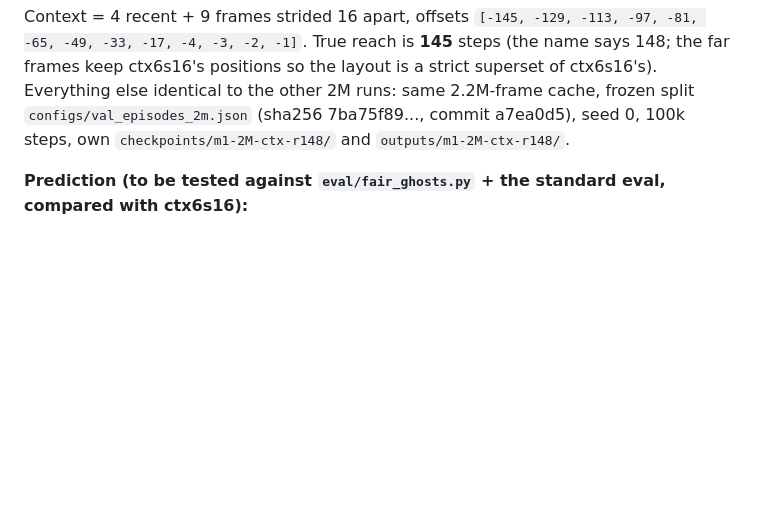
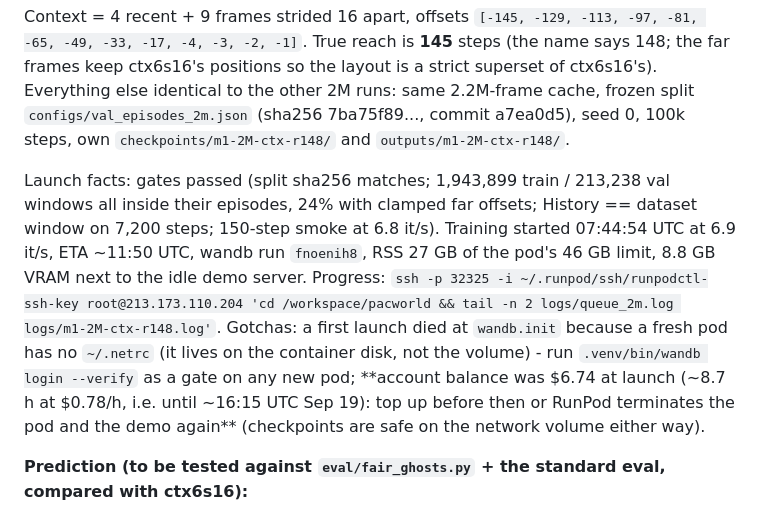
Before and after one commit to Sudish30/pacworld, a Markdown page: notes/handoff.md, the part around the change. GitHub-like rendering; blank space fills up the shorter version.

Commit message:
Handoff: m1-2M-ctx-r148 launch facts, wandb-login gate, balance runway
Co-Authored-By: Claude Fable 5.1 <noreply@anthropic.com>

```diff
--- a/notes/handoff.md
+++ b/notes/handoff.md
@@ -74,6 +74,8 @@ Inference-free, from the saved eval frames; both worlds measured with one pixel
 ## Run in progress: `m1-2M-ctx-r148` (launched 2026-09-19 ~07:50 UTC on `pacworld-eval2`, tmux `train2m`) - PREDICTION WRITTEN BEFORE ANY RESULT EXISTS
 Context = 4 recent + 9 frames strided 16 apart, offsets `[-145, -129, -113, -97, -81, -65, -49, -33, -17, -4, -3, -2, -1]`. True reach is **145** steps (the name says 148; the far frames keep ctx6s16's positions so the layout is a strict superset of ctx6s16's). Everything else identical to the other 2M runs: same 2.2M-frame cache, frozen split `configs/val_episodes_2m.json` (sha256 7ba75f89..., commit a7ea0d5), seed 0, 100k steps, own `checkpoints/m1-2M-ctx-r148/` and `outputs/m1-2M-ctx-r148/`.
 
+Launch facts: gates passed (split sha256 matches; 1,943,899 train / 213,238 val windows all inside their episodes, 24% with clamped far offsets; History == dataset window on 7,200 steps; 150-step smoke at 6.8 it/s). Training started 07:44:54 UTC at 6.9 it/s, ETA ~11:50 UTC, wandb run `fnoenih8`, RSS 27 GB of the pod's 46 GB limit, 8.8 GB VRAM next to the idle demo server. Progress: `ssh -p 32325 -i ~/.runpod/ssh/runpodctl-ssh-key root@213.173.110.204 'cd /workspace/pacworld && tail -n 2 logs/queue_2m.log logs/m1-2M-ctx-r148.log'`. Gotchas: a first launch died at `wandb.init` because a fresh pod has no `~/.netrc` (it lives on the container disk, not the volume) - run `.venv/bin/wandb login --verify` as a gate on any new pod; **account balance was $6.74 at launch (~8.7 h at $0.78/h, i.e. until ~16:15 UTC Sep 19): top up before then or RunPod terminates the pod and the demo again** (checkpoints are safe on the network volume either way).
+
 **Prediction (to be tested against `eval/fair_ghosts.py` + the standard eval, compared with ctx6s16):**
 1. Frightened phases end within the real 124-134-step range (ctx6s16: ended phases 113-394 steps, median 294, 5 of 13 never ended within 900 steps).
 2. Releases stay on time: first in-maze sighting after a life loss about orange 65 / cyan 104 / pink 116 steps or better (real 43 / 82 / 96), 89-100% released within 150 steps.
```
